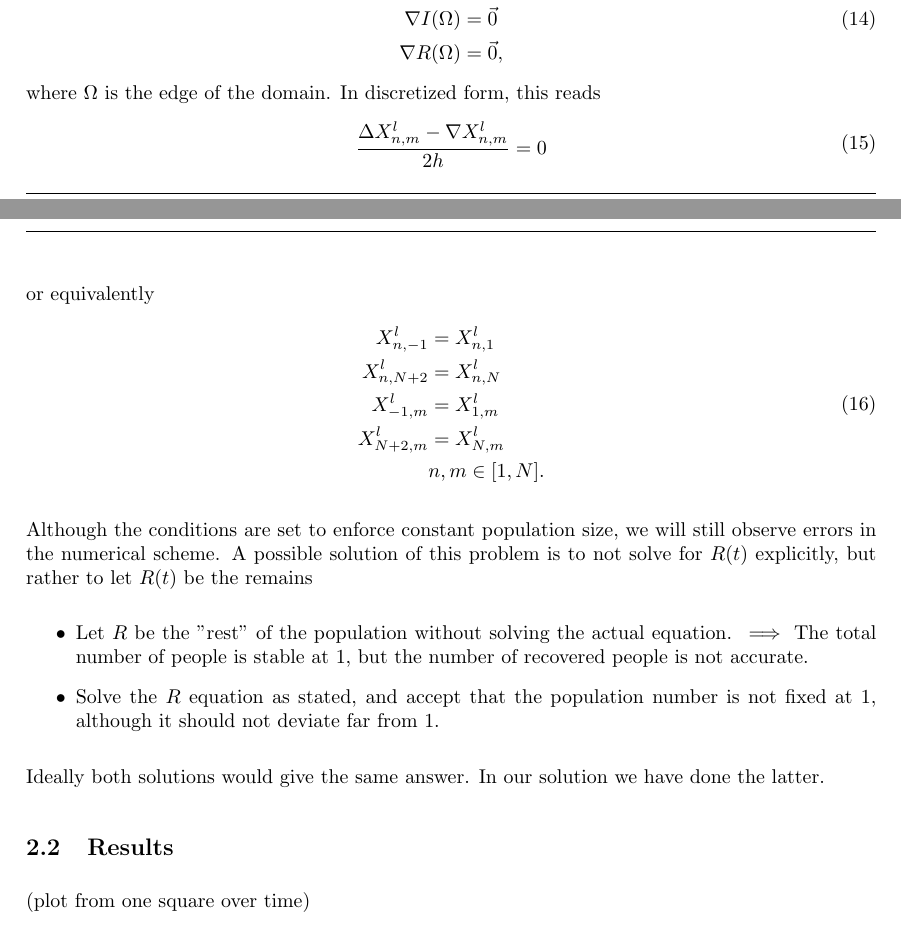
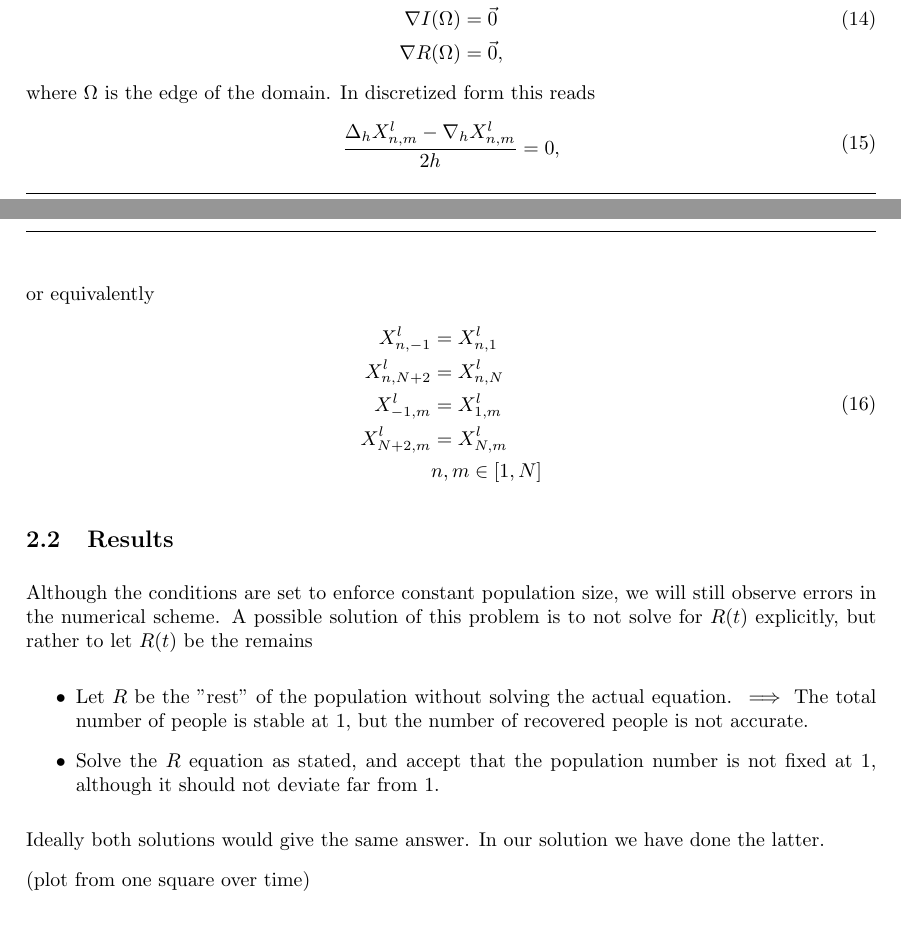
Before and after one commit to Kajrakso/numdiff_project1, a LaTeX document (report/main.tex, which reads report/Sections/Oppg2.tex): two parts of pages 8 and 9 of 10, joined at a grey line, cut so that both start at the same text. Compiled offline with pdfLaTeX.

Commit message:
Updates from Overleaf

```diff
--- a/report/Sections/Oppg2.tex
+++ b/report/Sections/Oppg2.tex
@@ -56,10 +56,10 @@ the area, we set the boundary conditions to be
         \nabla R(\Omega) &= \Vec{0}, \\
     \end{split}
 \end{equation}
-where $\Omega$ is the edge of the domain. In discretized form, this reads
+where $\Omega$ is the edge of the domain. In discretized form this reads
 \begin{equation}
     \begin{split}
-        \frac{\Delta X_{n,m}^l - \nabla X_{n,m}^l}{2h} = 0
+        \frac{\Delta_h X_{n,m}^l - \nabla_h X_{n,m}^l}{2h} = 0,
     \end{split}
 \end{equation}
 or equivalently
@@ -69,10 +69,12 @@ or equivalently
         X_{n,N+2}^l &= X_{n, N}^l \\
         X_{-1,m}^l &= X_{1, m}^l \\
         X_{N+2,m}^l &= X_{N, m}^l \\
-        & n,m \in [1, N].
+        & n,m \in [1, N]
     \end{split}
 \end{equation}
 
+
+\subsection{Results}
 Although the conditions are set to enforce constant population size, we will still observe errors in the numerical scheme. A possible solution of this problem is to not
 solve for $R(t)$ explicitly, but rather to let $R(t)$ be the remains
 \begin{itemize}
@@ -82,7 +84,6 @@ solve for $R(t)$ explicitly, but rather to let $R(t)$ be the remains
 Ideally both solutions would give the same answer.
 In our solution we have done the latter.
 
-\subsection{Results}
 \begin{figure}
     \centering
     \includegraphics[width=\textwidth]{report/Images/plots/plot-i_t=5000-0.pdf}
```
